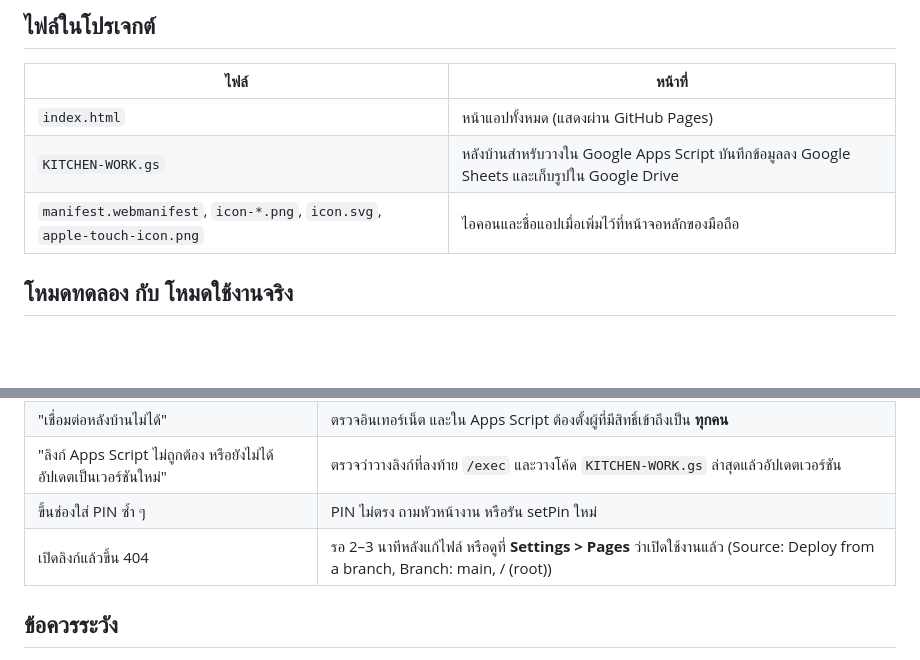
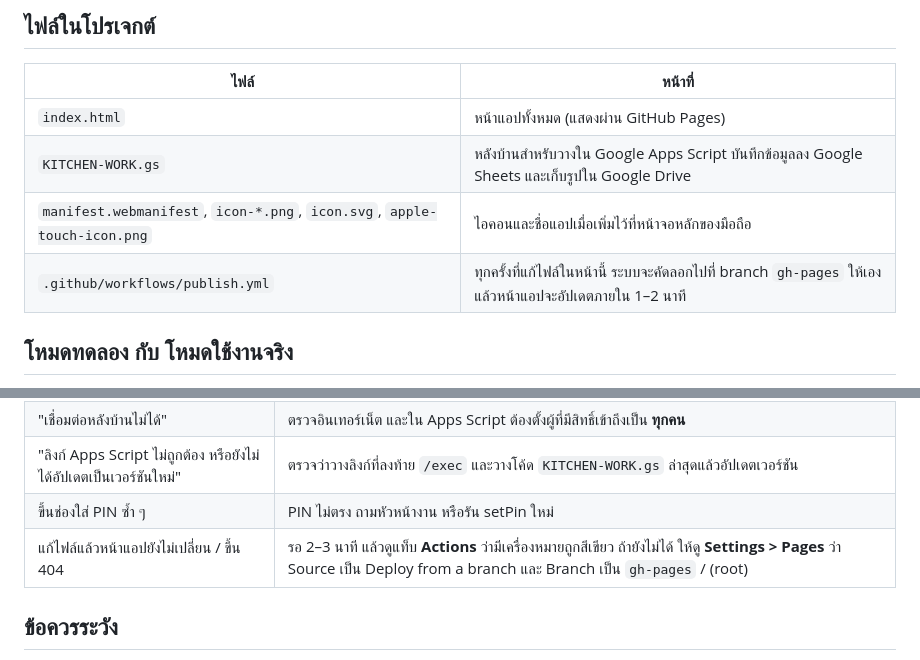
Before and after one commit to piyanart502-dev/Kitchen, a Markdown page: README.md, 2 parts joined by grey strips. Drawn GitHub-style; blank space fills up the shorter version.

Commit message:
README: explain gh-pages publishing and update troubleshooting
Co-Authored-By: Claude Opus 5.5 <noreply@anthropic.com>
Claude-Session: https://claude.ai/code/session_015ZWk6iuXSNHb1FxymrEzV2

```diff
--- a/README.md
+++ b/README.md
@@ -27,6 +27,7 @@
 | `index.html` | หน้าแอปทั้งหมด (แสดงผ่าน GitHub Pages) |
 | `KITCHEN-WORK.gs` | หลังบ้านสำหรับวางใน Google Apps Script บันทึกข้อมูลลง Google Sheets และเก็บรูปใน Google Drive |
 | `manifest.webmanifest`, `icon-*.png`, `icon.svg`, `apple-touch-icon.png` | ไอคอนและชื่อแอปเมื่อเพิ่มไว้ที่หน้าจอหลักของมือถือ |
+| `.github/workflows/publish.yml` | ทุกครั้งที่แก้ไฟล์ในหน้านี้ ระบบจะคัดลอกไปที่ branch `gh-pages` ให้เอง แล้วหน้าแอปจะอัปเดตภายใน 1–2 นาที |
 
 ## โหมดทดลอง กับ โหมดใช้งานจริง
 
@@ -99,7 +100,7 @@
 | "เชื่อมต่อหลังบ้านไม่ได้" | ตรวจอินเทอร์เน็ต และใน Apps Script ต้องตั้งผู้ที่มีสิทธิ์เข้าถึงเป็น **ทุกคน** |
 | "ลิงก์ Apps Script ไม่ถูกต้อง หรือยังไม่ได้อัปเดตเป็นเวอร์ชันใหม่" | ตรวจว่าวางลิงก์ที่ลงท้าย `/exec` และวางโค้ด `KITCHEN-WORK.gs` ล่าสุดแล้วอัปเดตเวอร์ชัน |
 | ขึ้นช่องใส่ PIN ซ้ำ ๆ | PIN ไม่ตรง ถามหัวหน้างาน หรือรัน setPin ใหม่ |
-| เปิดลิงก์แล้วขึ้น 404 | รอ 2–3 นาทีหลังแก้ไฟล์ หรือดูที่ **Settings > Pages** ว่าเปิดใช้งานแล้ว (Source: Deploy from a branch, Branch: main, / (root)) |
+| แก้ไฟล์แล้วหน้าแอปยังไม่เปลี่ยน / ขึ้น 404 | รอ 2–3 นาที แล้วดูแท็บ **Actions** ว่ามีเครื่องหมายถูกสีเขียว ถ้ายังไม่ได้ ให้ดู **Settings > Pages** ว่า Source เป็น Deploy from a branch และ Branch เป็น `gh-pages` / (root) |
 
 ## ข้อควรระวัง
 
```
